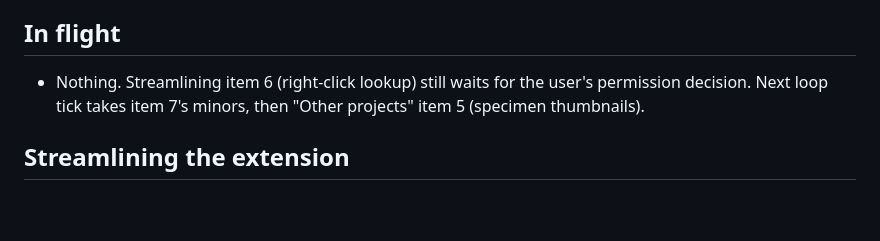
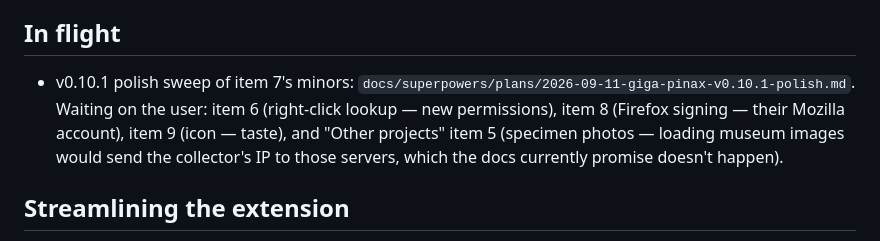
Before and after one commit to bth0mp/Giga-Pinax, a Markdown page: docs/ideas-backlog.md, the part around the change. Rendered like a GitHub page; blank space fills up the shorter version.

Commit message:
Add v0.10.1 polish-sweep plan
Co-Authored-By: Claude Opus 5 <noreply@anthropic.com>

```diff
--- a/docs/ideas-backlog.md
+++ b/docs/ideas-backlog.md
@@ -4,7 +4,7 @@ Worked through by the 30-minute improvement loop. Top of each list goes first. A
 
 ## In flight
 
-- Nothing. Streamlining item 6 (right-click lookup) still waits for the user's permission decision. Next loop tick takes item 7's minors, then "Other projects" item 5 (specimen thumbnails).
+- v0.10.1 polish sweep of item 7's minors: `docs/superpowers/plans/2026-09-11-giga-pinax-v0.10.1-polish.md`. Waiting on the user: item 6 (right-click lookup — new permissions), item 8 (Firefox signing — their Mozilla account), item 9 (icon — taste), and "Other projects" item 5 (specimen photos — loading museum images would send the collector's IP to those servers, which the docs currently promise doesn't happen).
 
 ## Streamlining the extension
 
```
Also changed, not shown: 1 other file.
